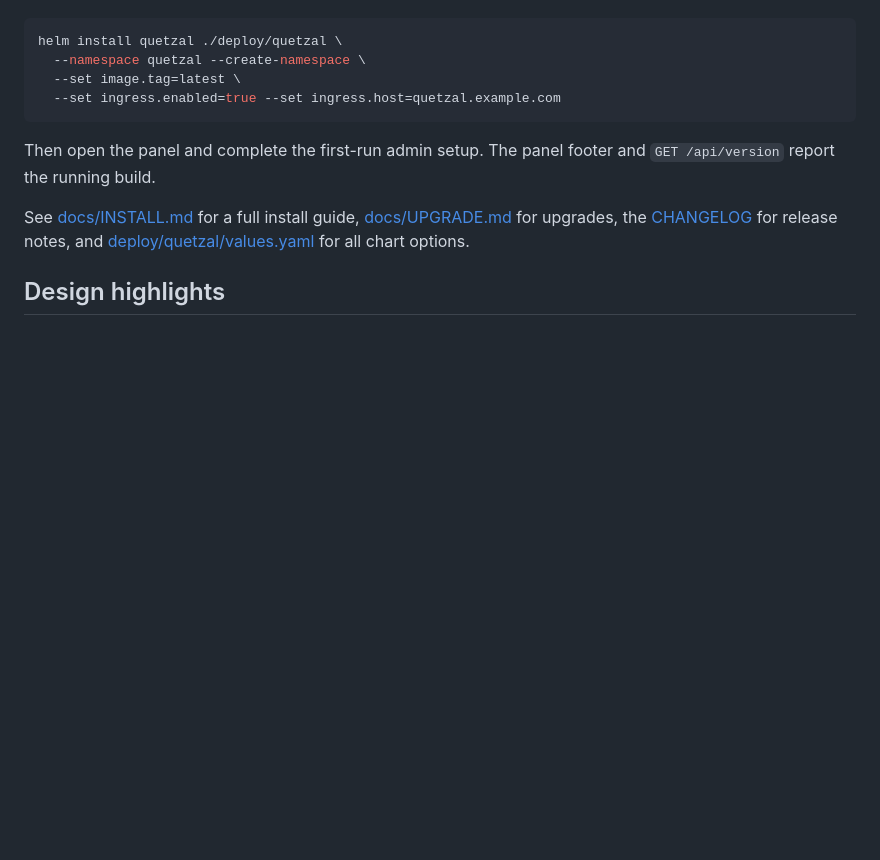
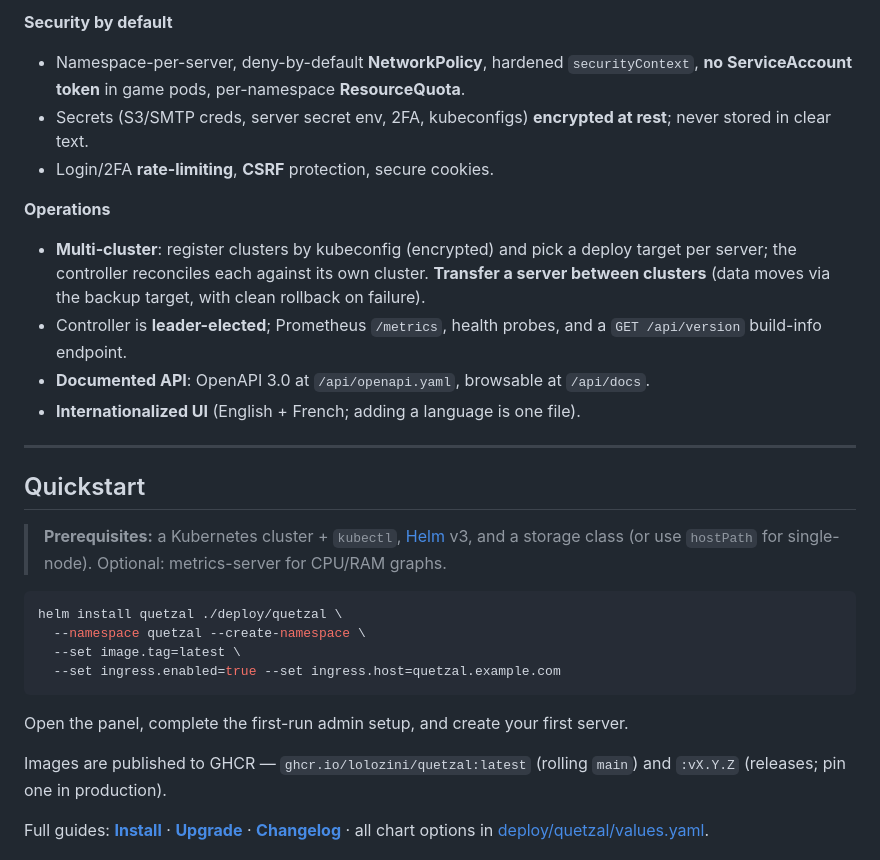
Before and after one commit to Lolozini/quetzal, a Markdown page: README.md, the part around one of its changes. GitHub-like rendering; blank space fills up the shorter version.

````diff
--- a/README.md
+++ b/README.md
@@ -33,3 +97,28 @@ optionally, an Ingress):
+**Security by default**
+- Namespace-per-server, deny-by-default **NetworkPolicy**, hardened
+  `securityContext`, **no ServiceAccount token** in game pods, per-namespace
+  **ResourceQuota**.
+- Secrets (S3/SMTP creds, server secret env, 2FA, kubeconfigs) **encrypted at
+  rest**; never stored in clear text.
+- Login/2FA **rate-limiting**, **CSRF** protection, secure cookies.
+
+**Operations**
+- **Multi-cluster**: register clusters by kubeconfig (encrypted) and pick a
+  deploy target per server; the controller reconciles each against its own
+  cluster. **Transfer a server between clusters** (data moves via the backup
+  target, with clean rollback on failure).
+- Controller is **leader-elected**; Prometheus `/metrics`, health probes, and a
+  `GET /api/version` build-info endpoint.
+- **Documented API**: OpenAPI 3.0 at `/api/openapi.yaml`, browsable at `/api/docs`.
+- **Internationalized UI** (English + French; adding a language is one file).
+
+---
+
+## Quickstart
+
+> **Prerequisites:** a Kubernetes cluster + `kubectl`, [Helm](https://helm.sh) v3,
+> and a storage class (or use `hostPath` for single-node). Optional:
+> metrics-server for CPU/RAM graphs.
 
 ```sh
 helm install quetzal ./deploy/quetzal \
@@ -38,13 +127,12 @@ helm install quetzal ./deploy/quetzal \
   --set ingress.enabled=true --set ingress.host=quetzal.example.com
 ```
 
-Then open the panel and complete the first-run admin setup. The panel footer and
-`GET /api/version` report the running build.
+Open the panel, complete the first-run admin setup, and create your first server.
 
-See [docs/INSTALL.md](docs/INSTALL.md) for a full install guide,
-[docs/UPGRADE.md](docs/UPGRADE.md) for upgrades, the
-[CHANGELOG](CHANGELOG.md) for release notes, and
-[deploy/quetzal/values.yaml](deploy/quetzal/values.yaml) for all chart options.
+Images are published to GHCR — `ghcr.io/lolozini/quetzal:latest` (rolling `main`)
+and `:vX.Y.Z` (releases; pin one in production).
 
-## Design highlights
+Full guides: **[Install](docs/INSTALL.md)** · **[Upgrade](docs/UPGRADE.md)** ·
+**[Changelog](CHANGELOG.md)** · all chart options in
+[deploy/quetzal/values.yaml](deploy/quetzal/values.yaml).
 
````
Also changed, not shown: other parts of README.md (+126 -172 lines).
